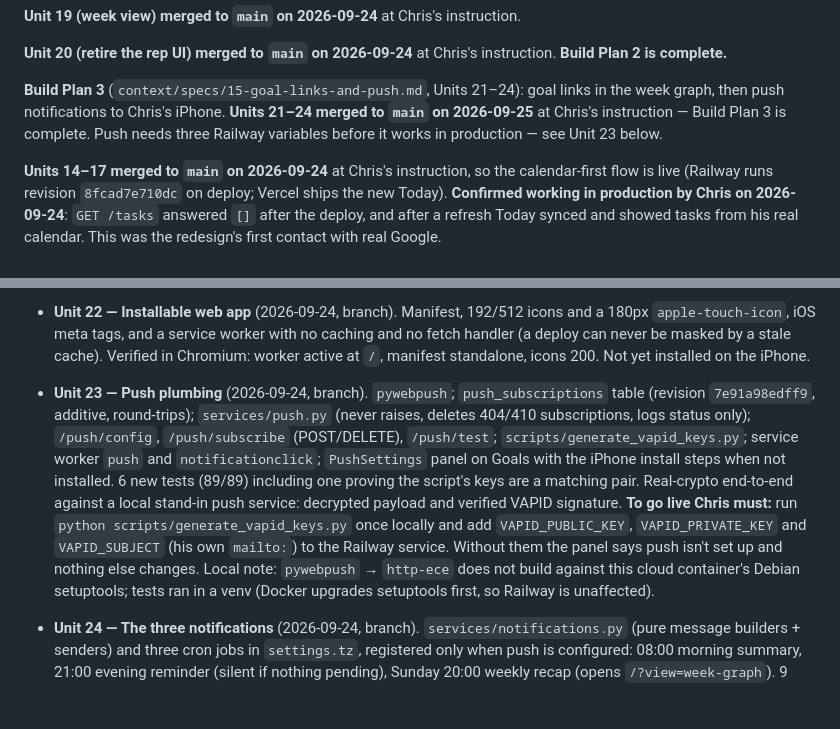
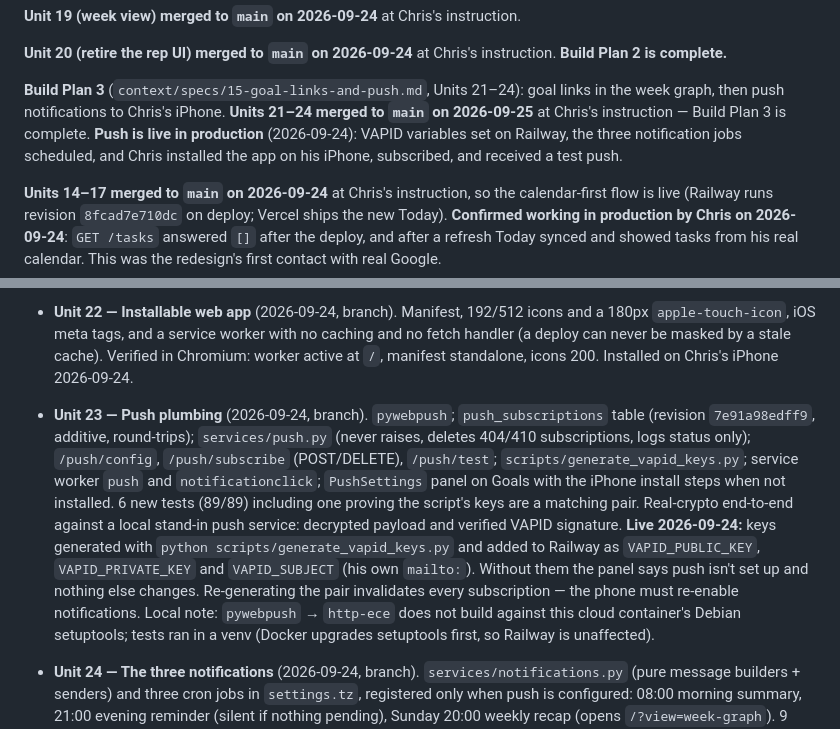
Before and after one commit to ChrisB2024/daily-tracker, a Markdown page: context/progress-tracker.md, 2 parts joined by grey strips. GitHub-like rendering; blank space fills up the shorter version.

Commit message:
Record push notifications live on the iPhone
Co-Authored-By: Claude Opus 5.5 <noreply@anthropic.com>

```diff
--- a/context/progress-tracker.md
+++ b/context/progress-tracker.md
@@ -35,8 +35,9 @@ instruction. **Build Plan 2 is complete.**
 **Build Plan 3** (`context/specs/15-goal-links-and-push.md`, Units 21–24):
 goal links in the week graph, then push notifications to Chris's iPhone.
 **Units 21–24 merged to `main` on 2026-09-25** at Chris's instruction —
-Build Plan 3 is complete. Push needs three Railway variables before it works in
-production — see Unit 23 below.
+Build Plan 3 is complete. **Push is live in production** (2026-09-24): VAPID
+variables set on Railway, the three notification jobs scheduled, and Chris
+installed the app on his iPhone, subscribed, and received a test push.
 
 **Units 14–17 merged to `main` on 2026-09-24** at
 Chris's instruction, so the calendar-first flow is live (Railway runs
@@ -253,7 +254,7 @@ real calendar. This was the redesign's first contact with real Google.
   icons and a 180px `apple-touch-icon`, iOS meta tags, and a service worker
   with no caching and no fetch handler (a deploy can never be masked by a
   stale cache). Verified in Chromium: worker active at `/`, manifest standalone,
-  icons 200. Not yet installed on the iPhone.
+  icons 200. Installed on Chris's iPhone 2026-09-24.
 
 - **Unit 23 — Push plumbing** (2026-09-24, branch). `pywebpush`;
   `push_subscriptions` table (revision `7e91a98edff9`, additive, round-trips);
@@ -264,10 +265,11 @@ real calendar. This was the redesign's first contact with real Google.
   steps when not installed. 6 new tests (89/89) including one proving the
   script's keys are a matching pair. Real-crypto end-to-end against a local
   stand-in push service: decrypted payload and verified VAPID signature.
-  **To go live Chris must:** run `python scripts/generate_vapid_keys.py`
-  once locally and add `VAPID_PUBLIC_KEY`, `VAPID_PRIVATE_KEY` and
-  `VAPID_SUBJECT` (his own `mailto:`) to the Railway service. Without them
-  the panel says push isn't set up and nothing else changes.
+  **Live 2026-09-24:** keys generated with `python scripts/generate_vapid_keys.py`
+  and added to Railway as `VAPID_PUBLIC_KEY`, `VAPID_PRIVATE_KEY` and
+  `VAPID_SUBJECT` (his own `mailto:`). Without them the panel says push isn't
+  set up and nothing else changes. Re-generating the pair invalidates every
+  subscription — the phone must re-enable notifications.
   Local note: `pywebpush` → `http-ece` does not build against this cloud
   container's Debian setuptools; tests ran in a venv (Docker upgrades
   setuptools first, so Railway is unaffected).
```
